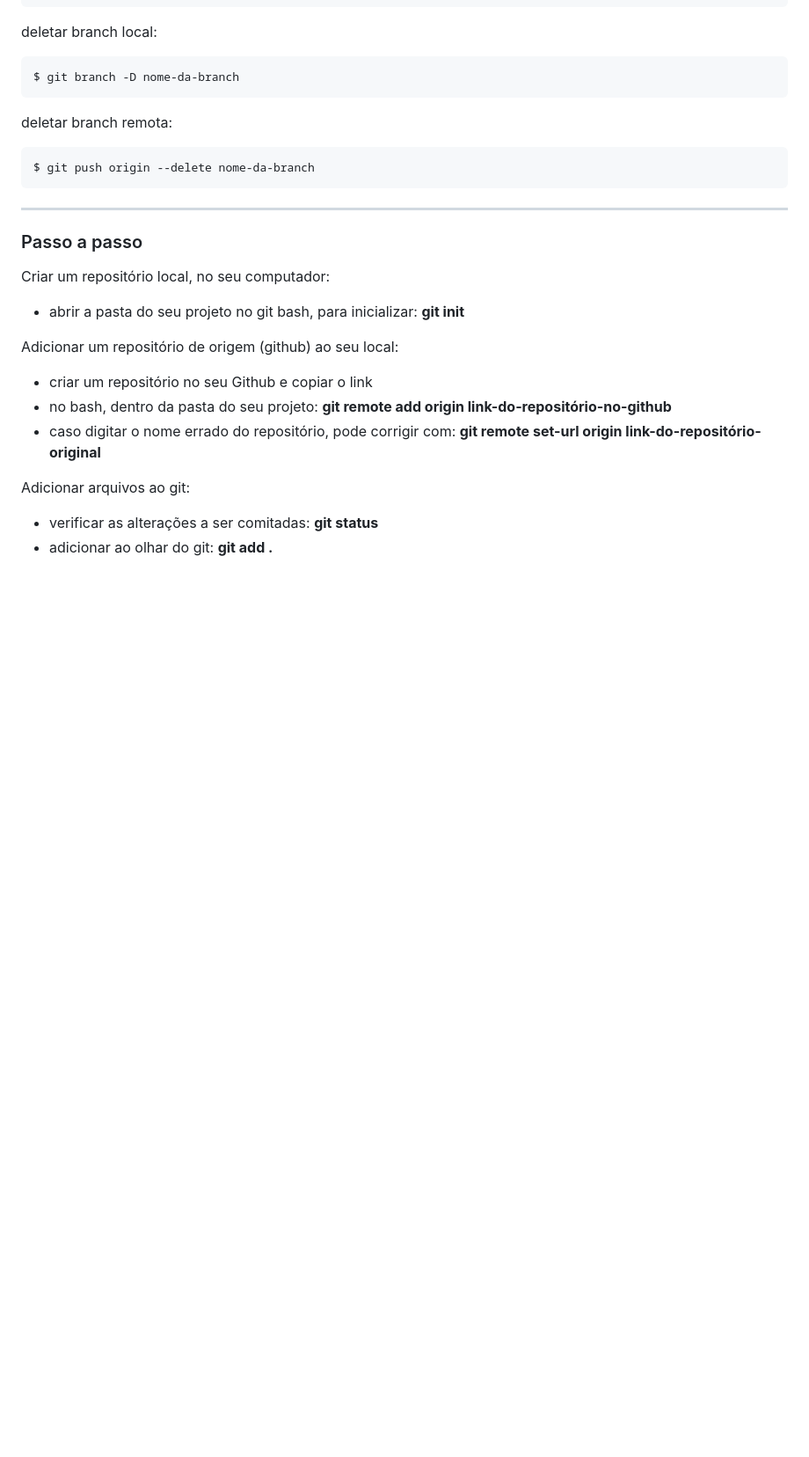
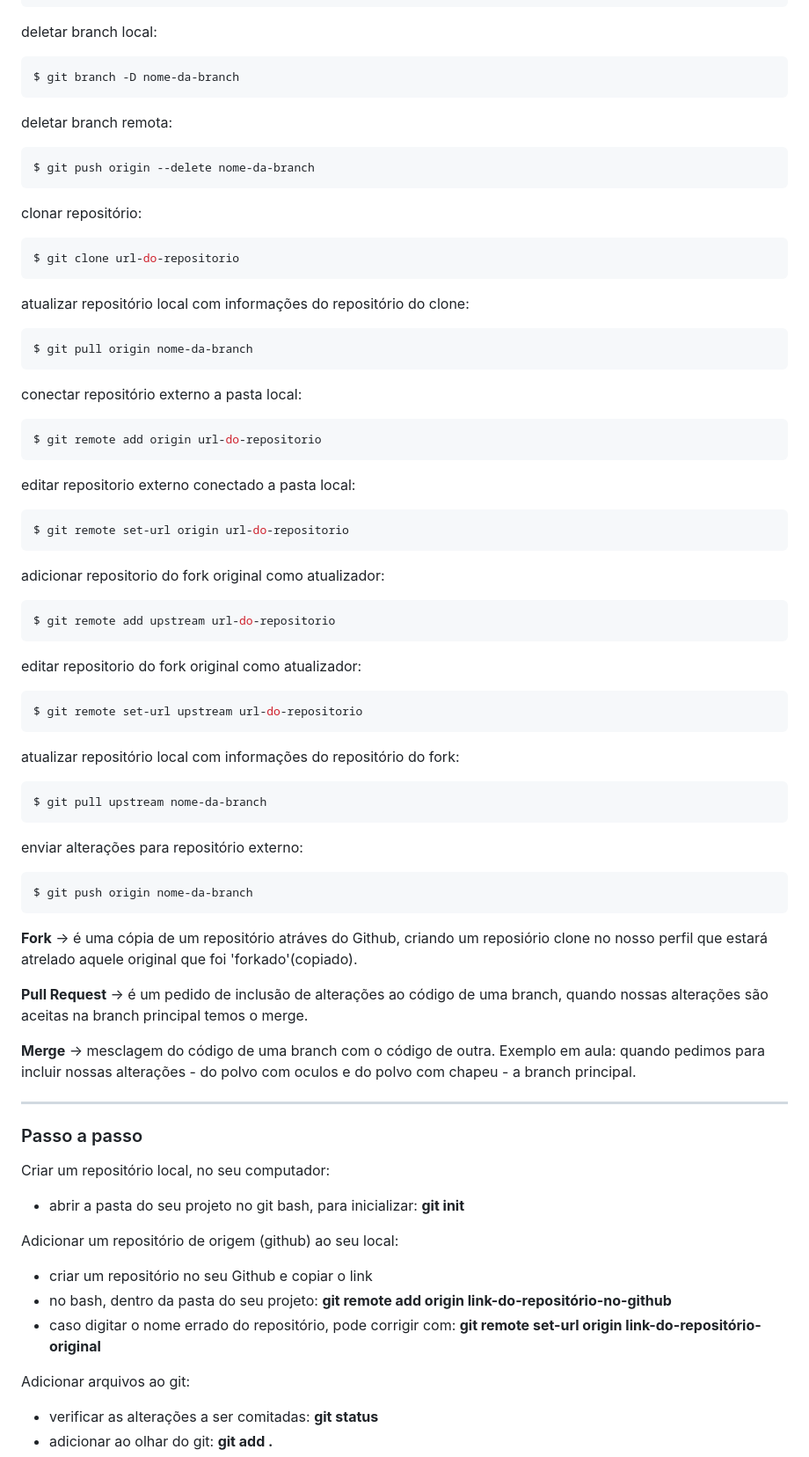
Before and after one commit to minasprogramam/cmp24-introducao-programacao-versionamento-codigos, a Markdown page: README.md, the part around the change printed below. Shown: that part at 88% size. Drawn GitHub-style; blank space fills up the shorter version.

Commit message:
atualiza texto e comandos

````diff
--- a/README.md
+++ b/README.md
@@ -190,7 +188,49 @@ deletar branch remota:
 $ git push origin --delete nome-da-branch
 ```
 
-____
+clonar repositório:
+```sh
+$ git clone url-do-repositorio
+```
+atualizar repositório local com informações do repositório do clone:
+```sh
+$ git pull origin nome-da-branch
+```
+
+conectar repositório externo a pasta local:
+```sh
+$ git remote add origin url-do-repositorio
+```
+editar repositorio externo conectado a pasta local:
+```sh
+$ git remote set-url origin url-do-repositorio
+```
+
+adicionar repositorio do fork original como atualizador:
+```sh
+$ git remote add upstream url-do-repositorio
+```
+editar repositorio do fork original como atualizador:
+```sh
+$ git remote set-url upstream url-do-repositorio
+```
+atualizar repositório local com informações do repositório do fork:
+```sh
+$ git pull upstream nome-da-branch
+```
+
+enviar alterações para repositório externo:
+```sh
+$ git push origin nome-da-branch
+```
+
+**Fork** -> é uma cópia de um repositório atráves do Github, criando um reposiório clone no nosso perfil que estará atrelado aquele original que foi 'forkado'(copiado).
+
+**Pull Request** -> é um pedido de inclusão de alterações ao código de uma branch, quando nossas alterações são aceitas na branch principal temos o merge.
+
+**Merge** -> mesclagem do código de uma branch com o código de outra. Exemplo em aula: quando pedimos para incluir nossas alterações - do polvo com oculos e do polvo com chapeu - a branch principal.
+
+_____________
 
 
 ### Passo a passo
````
Also changed, not shown: other parts of README.md (+9 -3 lines).
